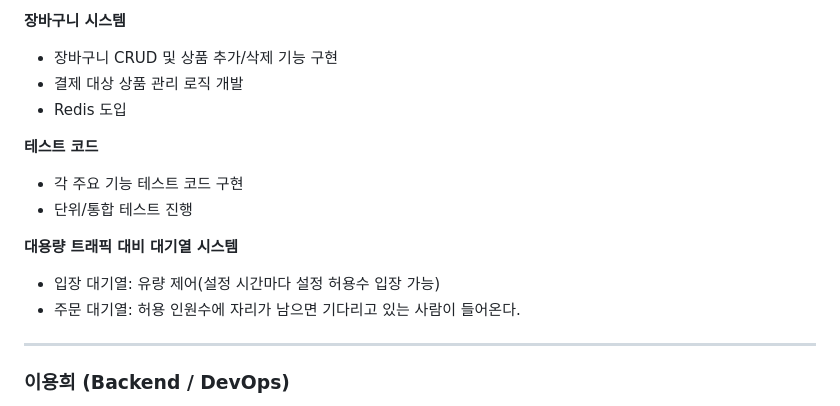
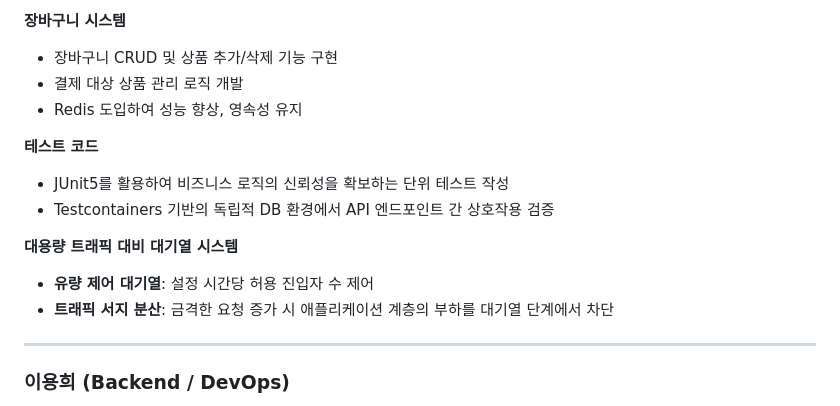
Before and after one commit to prgrms-be-adv-devcourse/beadv3_3_Lets_Co_BE, a Markdown page: README.md, the part around the change. GitHub-like rendering; folded sections open.

Commit message:
Enhance README with detailed system descriptions
Updated README to enhance descriptions of Redis integration, testing strategies, and queue systems.

```diff
--- a/README.md
+++ b/README.md
@@ -39,15 +39,15 @@
 **장바구니 시스템**
 - 장바구니 CRUD 및 상품 추가/삭제 기능 구현
 - 결제 대상 상품 관리 로직 개발
-- Redis 도입
+- Redis 도입하여 성능 향상, 영속성 유지
 
 **테스트 코드**
-- 각 주요 기능 테스트 코드 구현
-- 단위/통합 테스트 진행
+- JUnit5를 활용하여 비즈니스 로직의 신뢰성을 확보하는 단위 테스트 작성
+- Testcontainers 기반의 독립적 DB 환경에서 API 엔드포인트 간 상호작용 검증
 
 **대용량 트래픽 대비 대기열 시스템**
-- 입장 대기열: 유량 제어(설정 시간마다 설정 허용수 입장 가능)
-- 주문 대기열: 허용 인원수에 자리가 남으면 기다리고 있는 사람이 들어온다.
+- **유량 제어 대기열**: 설정 시간당 허용 진입자 수 제어
+- **트래픽 서지 분산**: 금격한 요청 증가 시 애플리케이션 계층의 부하를 대기열 단계에서 차단
 
 ---
 
```
